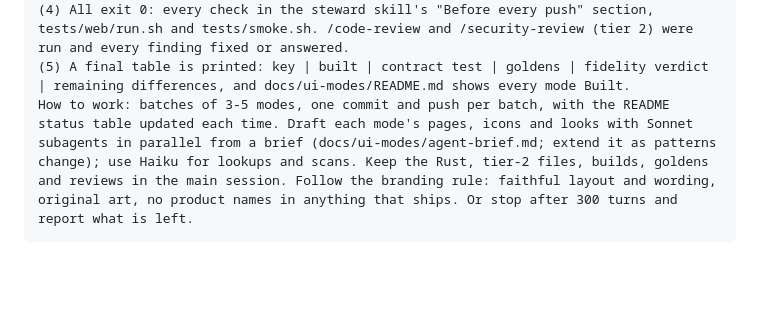
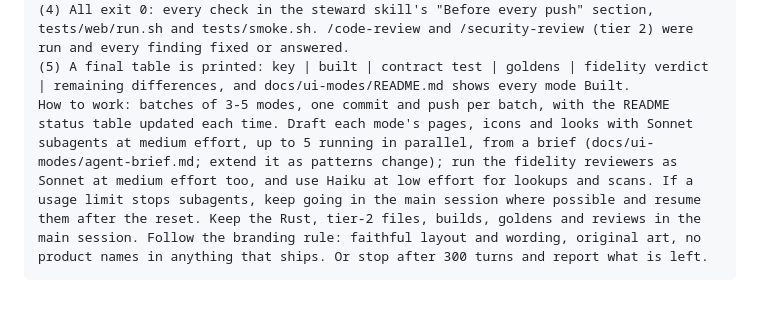
Before and after one commit to chrissnyder2337/thebrowser, a Markdown page: docs/ui-modes/goal.md, the part around the change. GitHub-like rendering; blank space fills up the shorter version.

Commit message:
Docs: the UI modes goal sets subagent effort and parallelism
Sonnet at medium effort, up to five at once, for drafting and fidelity
reviews; Haiku at low effort for lookups. A usage limit no longer stalls
the run.

````diff
--- a/docs/ui-modes/goal.md
+++ b/docs/ui-modes/goal.md
@@ -18,5 +18,5 @@ goldens needs the maintainer's approval on the `oracle` environment.
 (3) Tests. Every mode and look has the contract test and new goldens. Existing goldens and tests may be updated where the work needs it (the maintainer has approved this); list every changed existing golden or assertion in the PR description for the "oracle" environment approval. The settings page gains a Browser UI section and lists every retro look; tests/smoke.sh covers every look and every --ui mode.
 (4) All exit 0: every check in the steward skill's "Before every push" section, tests/web/run.sh and tests/smoke.sh. /code-review and /security-review (tier 2) were run and every finding fixed or answered.
 (5) A final table is printed: key | built | contract test | goldens | fidelity verdict | remaining differences, and docs/ui-modes/README.md shows every mode Built.
-How to work: batches of 3-5 modes, one commit and push per batch, with the README status table updated each time. Draft each mode's pages, icons and looks with Sonnet subagents in parallel from a brief (docs/ui-modes/agent-brief.md; extend it as patterns change); use Haiku for lookups and scans. Keep the Rust, tier-2 files, builds, goldens and reviews in the main session. Follow the branding rule: faithful layout and wording, original art, no product names in anything that ships. Or stop after 300 turns and report what is left.
+How to work: batches of 3-5 modes, one commit and push per batch, with the README status table updated each time. Draft each mode's pages, icons and looks with Sonnet subagents at medium effort, up to 5 running in parallel, from a brief (docs/ui-modes/agent-brief.md; extend it as patterns change); run the fidelity reviewers as Sonnet at medium effort too, and use Haiku at low effort for lookups and scans. If a usage limit stops subagents, keep going in the main session where possible and resume them after the reset. Keep the Rust, tier-2 files, builds, goldens and reviews in the main session. Follow the branding rule: faithful layout and wording, original art, no product names in anything that ships. Or stop after 300 turns and report what is left.
 ```
````
